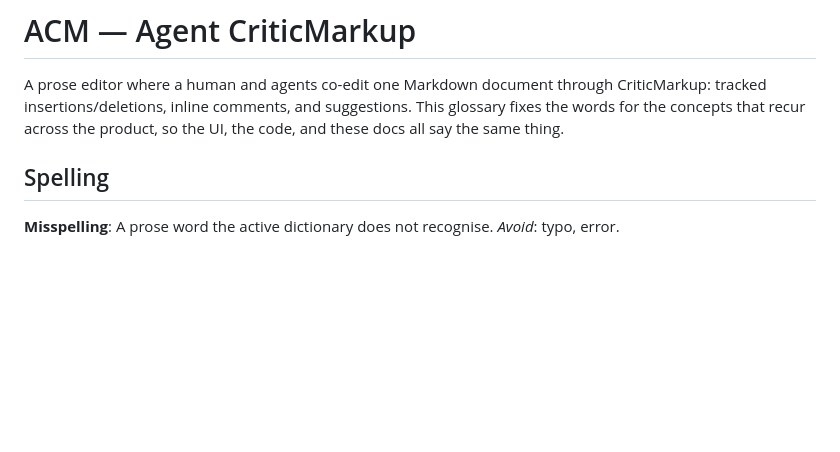
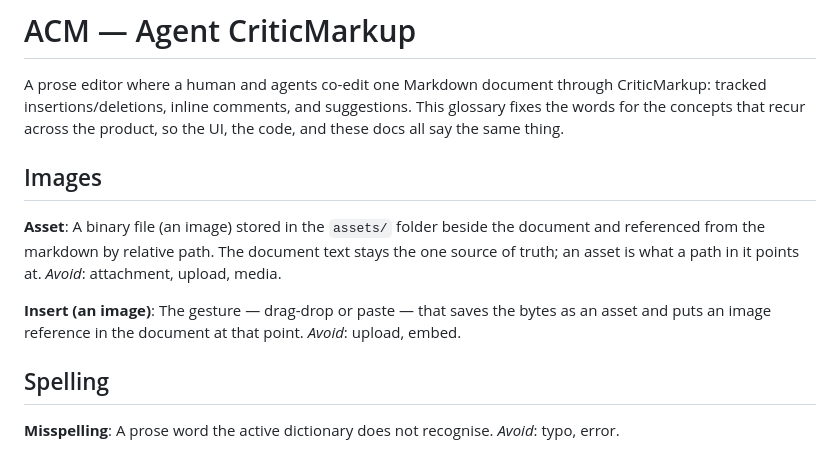
Before and after one commit to lucharo/acm, a Markdown page: CONTEXT.md, the part around the change. GitHub-like rendering; blank space fills up the shorter version.

```diff
--- a/CONTEXT.md
+++ b/CONTEXT.md
@@ -4,6 +4,19 @@ A prose editor where a human and agents co-edit one Markdown document through
 CriticMarkup: tracked insertions/deletions, inline comments, and suggestions.
 This glossary fixes the words for the concepts that recur across the product, so
 the UI, the code, and these docs all say the same thing.
+
+## Images
+
+**Asset**:
+A binary file (an image) stored in the `assets/` folder beside the document and
+referenced from the markdown by relative path. The document text stays the one
+source of truth; an asset is what a path in it points at.
+_Avoid_: attachment, upload, media.
+
+**Insert (an image)**:
+The gesture — drag-drop or paste — that saves the bytes as an asset and puts an
+image reference in the document at that point.
+_Avoid_: upload, embed.
 
 ## Spelling
 
```
Also changed, not shown: docs/adr/0002-images-as-sibling-assets.md (added, +27 -0 lines), visual-test.md (+16 -0 lines), assets/drop-test-2875e6e2.png (added), 9 other files.
